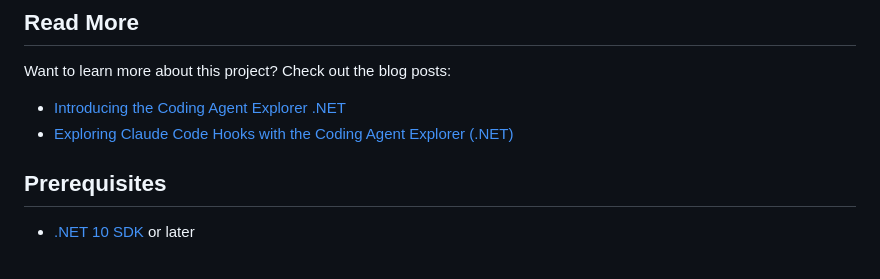
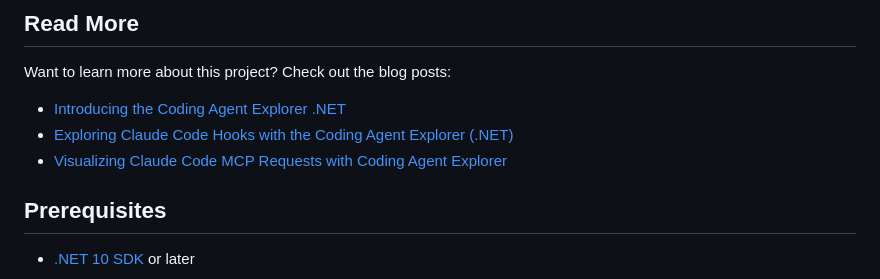
Before and after one commit to tndata/CodingAgentExplorer, a Markdown page: README.md, the part around the change. GitHub-like rendering.

Commit message:
Add link to blog post to README

```diff
--- a/README.md
+++ b/README.md
@@ -42,6 +42,7 @@ Want to learn more about this project? Check out the blog posts:
 
 - [Introducing the Coding Agent Explorer .NET](https://nestenius.se/ai/introducing-the-coding-agent-explorer-net/)
 - [Exploring Claude Code Hooks with the Coding Agent Explorer (.NET)](https://nestenius.se/ai/exploring-claude-code-hooks-with-the-coding-agent-explorer-net/)
+- [Visualizing Claude Code MCP Requests with Coding Agent Explorer](https://nestenius.se/ai/visualizing-claude-code-mcp-requests-with-coding-agent-explorer/)
 
 ## Prerequisites
 
```
